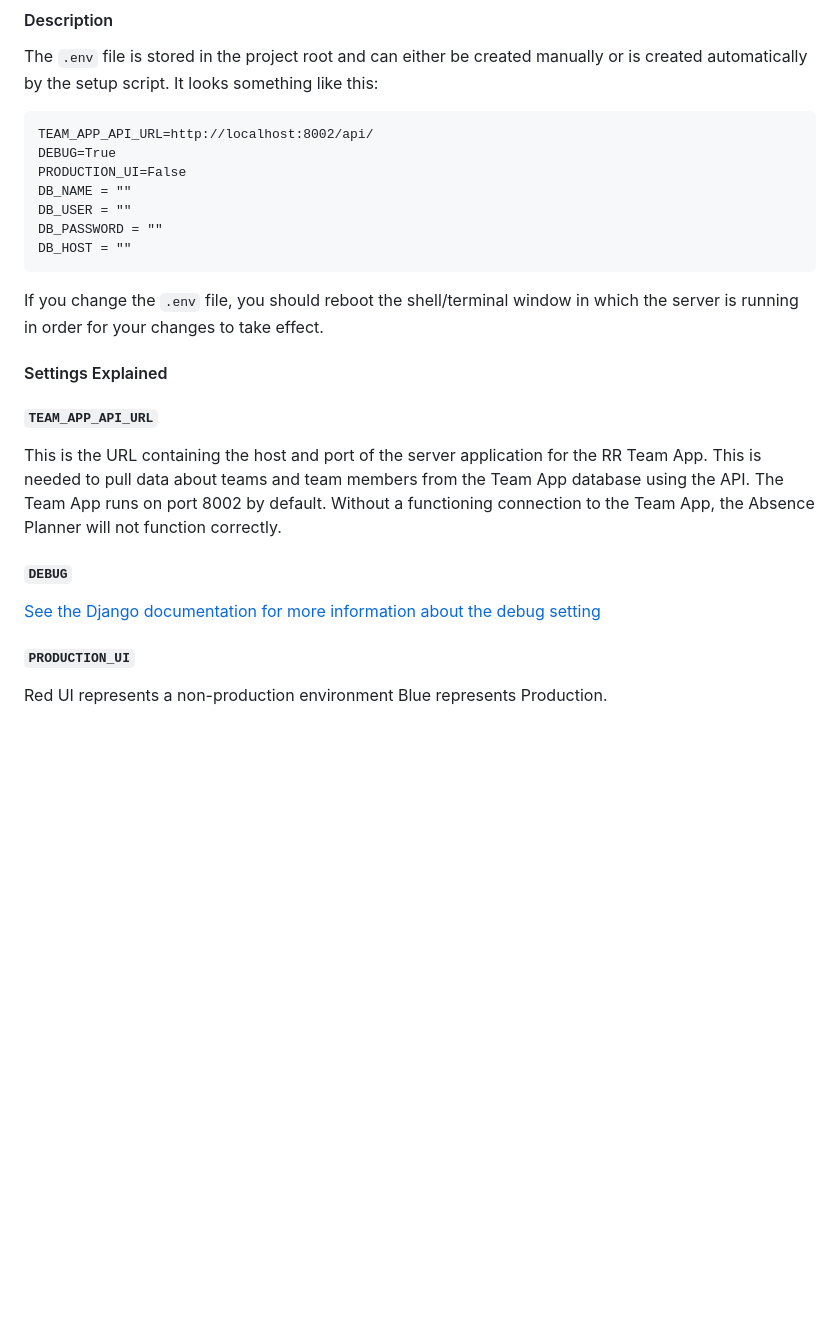
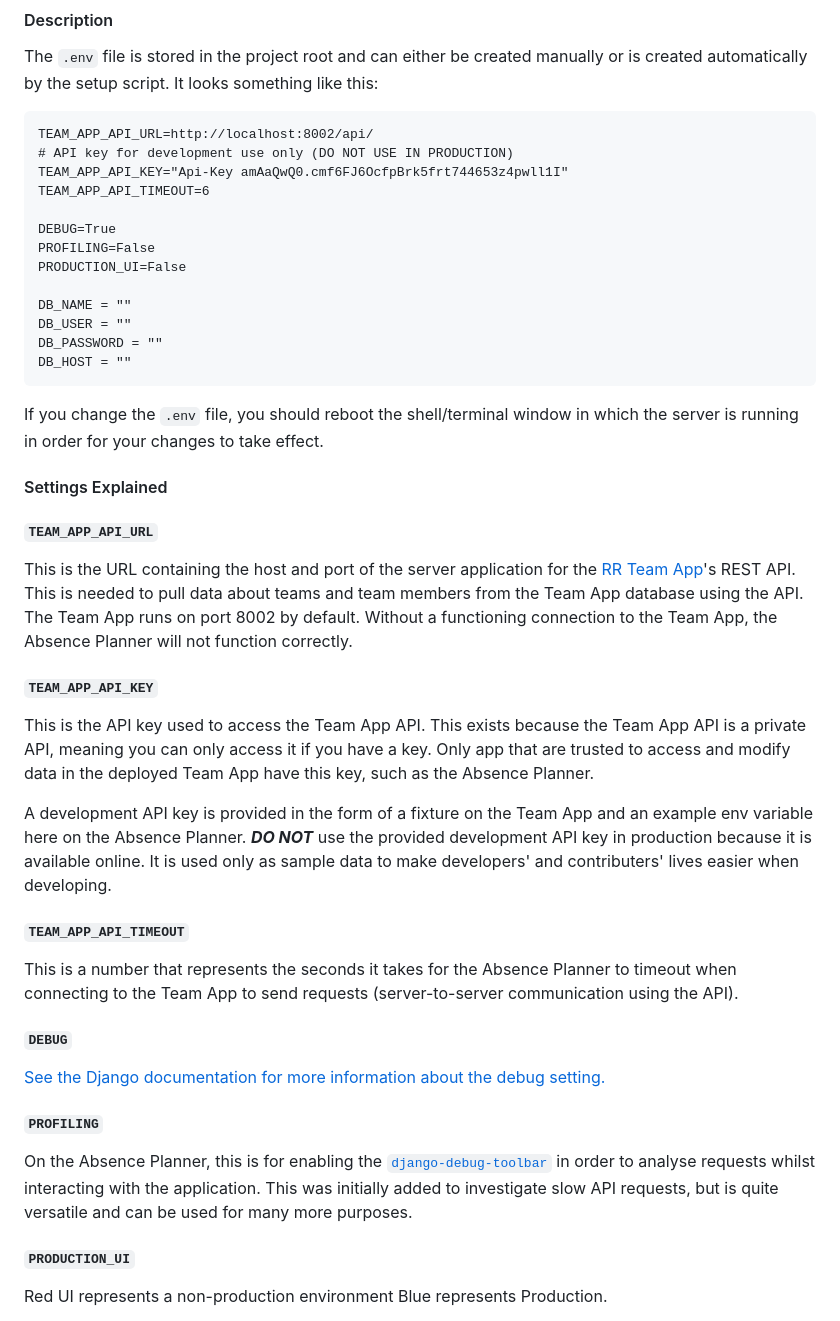
Before and after one commit to rropen/absense-planner, a Markdown page: DEVELOPER.md, the part around the change. Rendered like a GitHub page; blank space fills up the shorter version.

Commit message:
chore(docs): update developer guide with env variables

````diff
--- a/DEVELOPER.md
+++ b/DEVELOPER.md
@@ -162,8 +162,14 @@ The `.env` file is stored in the project root and can either be created manually
 
 ```
 TEAM_APP_API_URL=http://localhost:8002/api/
+# API key for development use only (DO NOT USE IN PRODUCTION)
+TEAM_APP_API_KEY="Api-Key amAaQwQ0.cmf6FJ6OcfpBrk5frt744653z4pwll1I"
+TEAM_APP_API_TIMEOUT=6
+
 DEBUG=True
+PROFILING=False
 PRODUCTION_UI=False
+
 DB_NAME = ""
 DB_USER = ""
 DB_PASSWORD = ""
@@ -176,11 +182,25 @@ If you change the `.env` file, you should reboot the shell/terminal window in wh
 
 ##### `TEAM_APP_API_URL`
 
-This is the URL containing the host and port of the server application for the RR Team App. This is needed to pull data about teams and team members from the Team App database using the API. The Team App runs on port 8002 by default. Without a functioning connection to the Team App, the Absence Planner will not function correctly.
+This is the URL containing the host and port of the server application for the [RR Team App](https://github.com/rropen/team-app)'s REST API. This is needed to pull data about teams and team members from the Team App database using the API. The Team App runs on port 8002 by default. Without a functioning connection to the Team App, the Absence Planner will not function correctly.
+
+##### `TEAM_APP_API_KEY`
+
+This is the API key used to access the Team App API. This exists because the Team App API is a private API, meaning you can only access it if you have a key. Only app that are trusted to access and modify data in the deployed Team App have this key, such as the Absence Planner.
+
+A development API key is provided in the form of a fixture on the Team App and an example env variable here on the Absence Planner. ***DO NOT*** use the provided development API key in production because it is available online. It is used only as sample data to make developers' and contributers' lives easier when developing.
+
+##### `TEAM_APP_API_TIMEOUT`
+
+This is a number that represents the seconds it takes for the Absence Planner to timeout when connecting to the Team App to send requests (server-to-server communication using the API).
 
 ##### `DEBUG`
 
-[See the Django documentation for more information about the debug setting](https://docs.djangoproject.com/en/5.1/ref/settings/#debug)
+[See the Django documentation for more information about the debug setting.](https://docs.djangoproject.com/en/5.1/ref/settings/#debug)
+
+##### `PROFILING`
+
+On the Absence Planner, this is for enabling the [`django-debug-toolbar`](https://github.com/django-commons/django-debug-toolbar) in order to analyse requests whilst interacting with the application. This was initially added to investigate slow API requests, but is quite versatile and can be used for many more purposes.
 
 ##### `PRODUCTION_UI`
 
````
